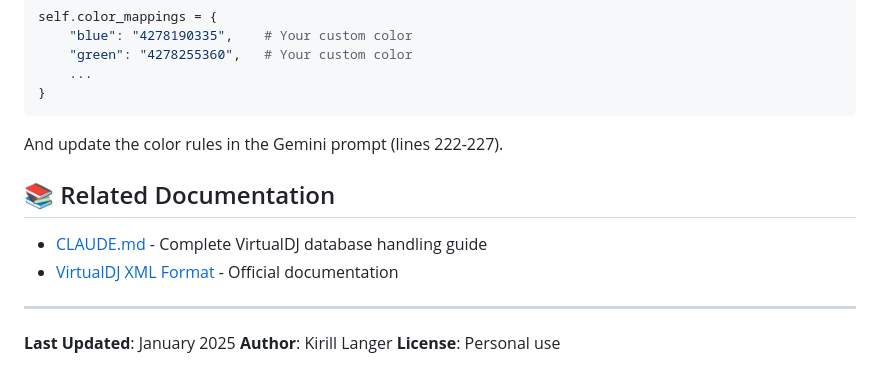
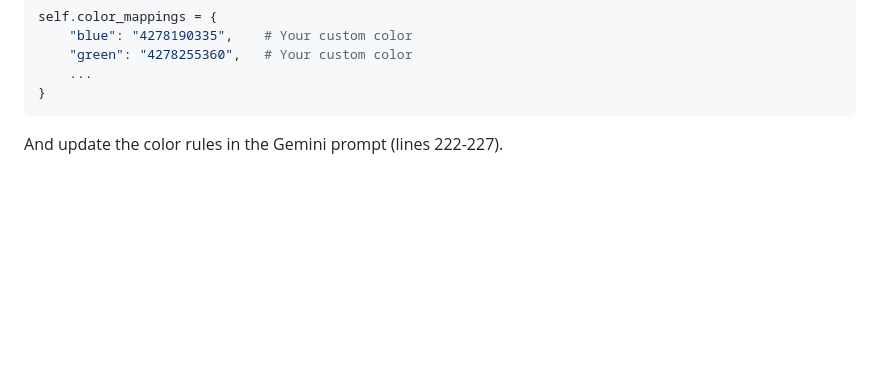
Before and after one commit to langerkirill/vdj-automatic-cuer, a Markdown page: README.md, the part around the change. Rendered like a GitHub page; blank space fills up the shorter version.

Commit message:
Remove related docs and metadata from README

````diff
--- a/README.md
+++ b/README.md
@@ -234,14 +234,3 @@ self.color_mappings = {
 ```
 
 And update the color rules in the Gemini prompt (lines 222-227).
-
-## 📚 Related Documentation
-
-- [CLAUDE.md](../CLAUDE.md) - Complete VirtualDJ database handling guide
-- [VirtualDJ XML Format](https://www.virtualdj.com/wiki/XML.html) - Official documentation
-
----
-
-**Last Updated**: January 2025
-**Author**: Kirill Langer
-**License**: Personal use
````
